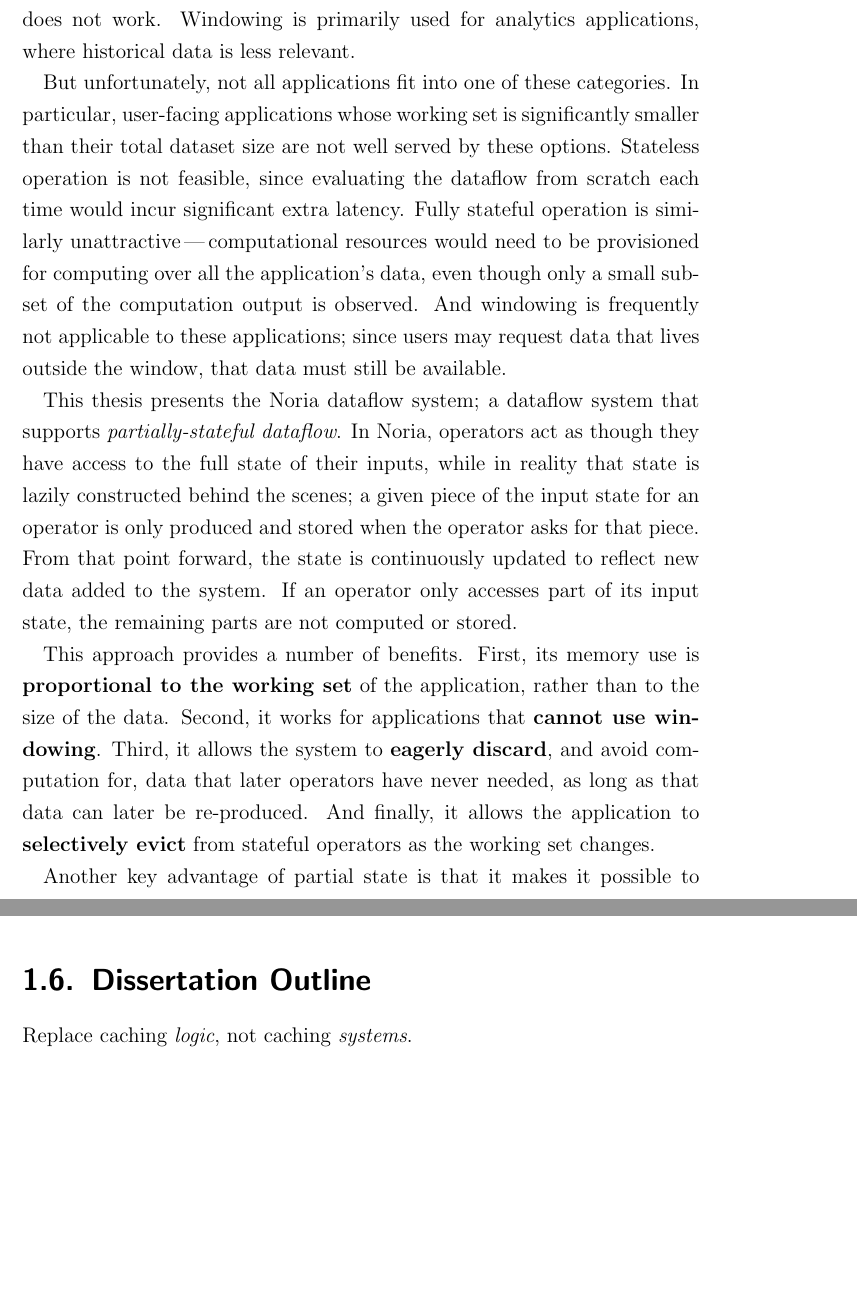
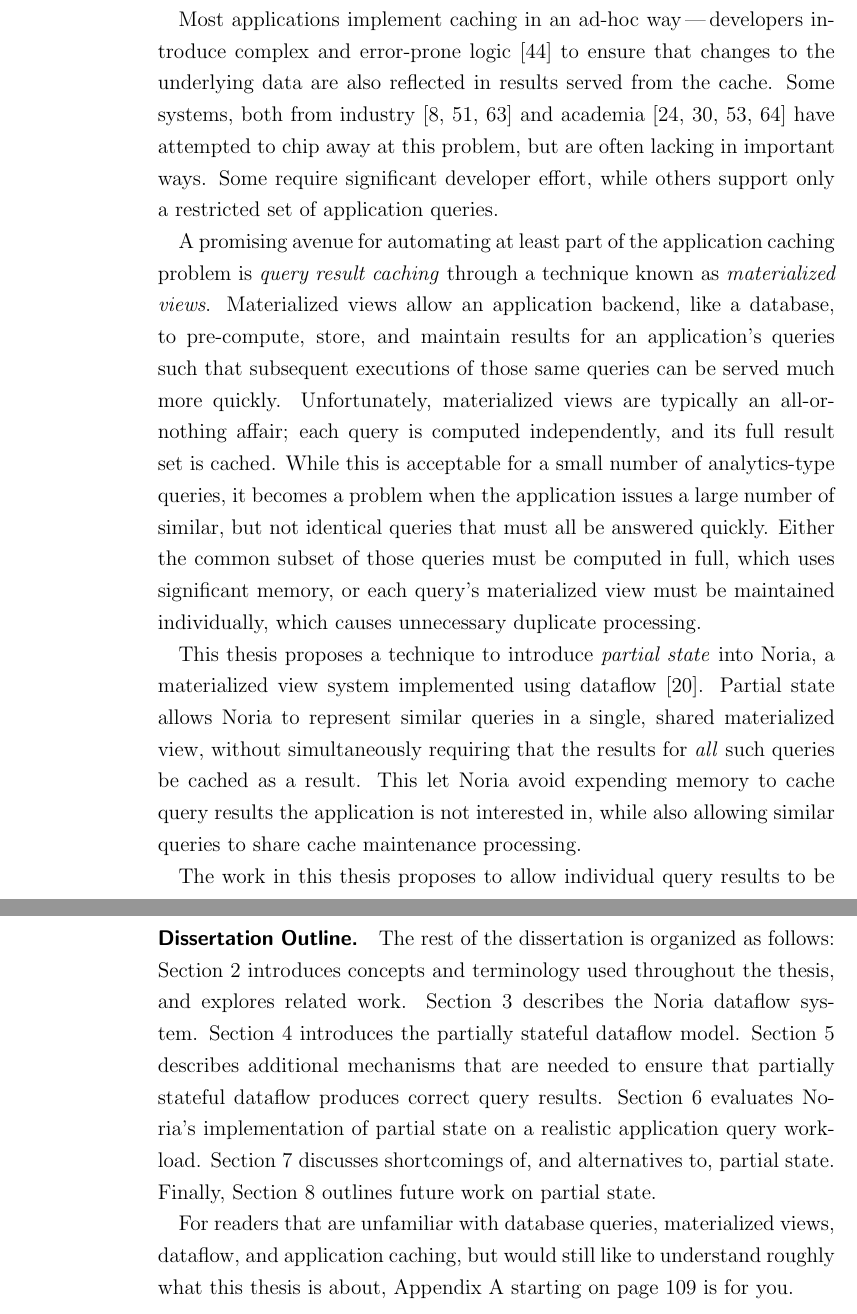
Before and after one commit to jonhoo/thesis, a LaTeX thesis (thesis.tex, which reads 01-introduction.tex): two parts of pages 11 and 13 of 120 before the commit and two parts of pages 10 and 12 of 117 after it, joined at a grey line, cut at the place of the change, the shorter picture padded with empty space. Compiled offline with pdfLaTeX.

Commit message:
Introduction done. End-to-end draft!

```diff
--- a/01-introduction.tex
+++ b/01-introduction.tex
@@ -8 +29,9 @@
 
+Most applications implement caching in an ad-hoc way\,---\,developers introduce
+complex and error-prone logic~\cite{ad-hoc-caching} to ensure that changes to
+the underlying data are also reflected in results served from the cache. Some
+systems, both from industry~\cite{facebook-memcache, tao, flannel} and
+academia~\cite{txcache, cachegenie, casql-consistency-thesis, pequod} have
+attempted to chip away at this problem, but are often lacking in important ways.
+Some require significant developer effort, while others support only a
+restricted set of application queries.
@@ -23 +38,14 @@ quite true — more subtlety here — depends what you mean by ``query''
 
+A promising avenue for automating at least part of the application caching
+problem is \emph{query result caching} through a technique known as
+\emph{materialized views}. Materialized views allow an application backend, like
+a database, to pre-compute, store, and maintain results for an application's
+queries such that subsequent executions of those same queries can be served much
+more quickly. Unfortunately, materialized views are typically an all-or-nothing
+affair; each query is computed independently, and its full result set is cached.
+While this is acceptable for a small number of analytics-type queries, it
+becomes a problem when the application issues a large number of similar, but not
+identical queries that must all be answered quickly. Either the common subset of
+those queries must be computed in full, which uses significant memory, or each
+query's materialized view must be maintained individually, which causes
+unnecessary duplicate processing.
@@ -33 +52,8 @@ take data as \emph{input}, and feed processed data forward through a graph of
 
+This thesis proposes a technique to introduce \textit{partial state} into Noria,
+a materialized view system implemented using dataflow~\cite{noria}. Partial
+state allows Noria to represent similar queries in a single, shared materialized
+view, without simultaneously requiring that the results for \emph{all} such
+queries be cached as a result. This let Noria avoid expending memory to cache
+query results the application is not interested in, while also allowing similar
+queries to share cache maintenance processing.
@@ -42 +60,2 @@ point, or a network channel, and the model still ``works''.
 
+The work in this thesis proposes to allow individual query results to be marked
@@ -58,3 +68,0 @@ not reflected in computational outputs. If an application needs to compute over
-the full application state, such as all users or all articles, windowing does
-not work. Windowing is primarily used for analytics applications, where
-historical data is less relevant.
@@ -61,30 +73,8 @@ historical data is less relevant.
 
-But unfortunately, not all applications fit into one of these categories. In
-particular, user-facing applications whose working set is significantly smaller
-than their total dataset size are not well served by these options. Stateless
-operation is not feasible, since evaluating the dataflow from scratch each time
-would incur significant extra latency. Fully stateful operation is similarly
-unattractive\,---\,computational resources would need to be provisioned for
-computing over all the application's data, even though only a small subset of
-the computation output is observed. And windowing is frequently not applicable
-to these applications; since users may request data that lives outside the
-window, that data must still be available.
+% Existing materialized view systems also tend to focus on view-update
+% performance.
 
-This thesis presents the Noria dataflow system; a dataflow system that supports
-\emph{partially-stateful dataflow}. In Noria, operators act as though they have
-access to the full state of their inputs, while in reality that state is lazily
-constructed behind the scenes; a given piece of the input state for an operator
-is only produced and stored when the operator asks for that piece. From that
-point forward, the state is continuously updated to reflect new data added to
-the system. If an operator only accesses part of its input state, the remaining
-parts are not computed or stored.
+% Commercial materialized views?
 
-This approach provides a number of benefits. First, its memory use is
-\textbf{proportional to the working set} of the application, rather than to the
-size of the data. Second, it works for applications that \textbf{cannot use
-windowing}. Third, it allows the system to \textbf{eagerly discard}, and avoid
-computation for, data that later operators have never needed, as long as that
-data can later be re-produced. And finally, it allows the application to
-\textbf{selectively evict} from stateful operators as the working set changes.
+% Windowing?
 
-Another key advantage of partial state is that it makes it possible to extend a
@@ -118,6 +97,20 @@ The contributions of my thesis, subject to this proposal, will be:
 	 introducing partial state to an application's dataflow.
 \end{itemize}
 
-\section{Dissertation Outline}
+\paragraph{Dissertation Outline.}
 
-Replace caching \emph{logic}, not caching \emph{systems}.
+The rest of the dissertation is organized as follows: Section~\ref{s:bg}
+introduces concepts and terminology used throughout the thesis, and explores
+related work. Section~\ref{s:noria} describes the Noria dataflow system.
+Section~\ref{s:partial} introduces the partially stateful dataflow model.
+Section~\ref{s:correct} describes additional mechanisms that are needed to
+ensure that partially stateful dataflow produces correct query results.
+Section~\ref{s:eval} evaluates Noria's implementation of partial state on a
+realistic application query workload. Section~\ref{s:disc} discusses
+shortcomings of, and alternatives to, partial state. Finally,
+Section~\ref{s:future} outlines future work on partial state.
+
+For readers that are unfamiliar with database queries, materialized views,
+dataflow, and application caching, but would still like to understand roughly
+what this thesis is about, Appendix~\ref{s:simple} starting on
+page~\pageref{s:simple} is for you.
```
Also changed, not shown: thesis.tex (+6 -0 lines), 01-introduction.tex (117 more changed lines).
